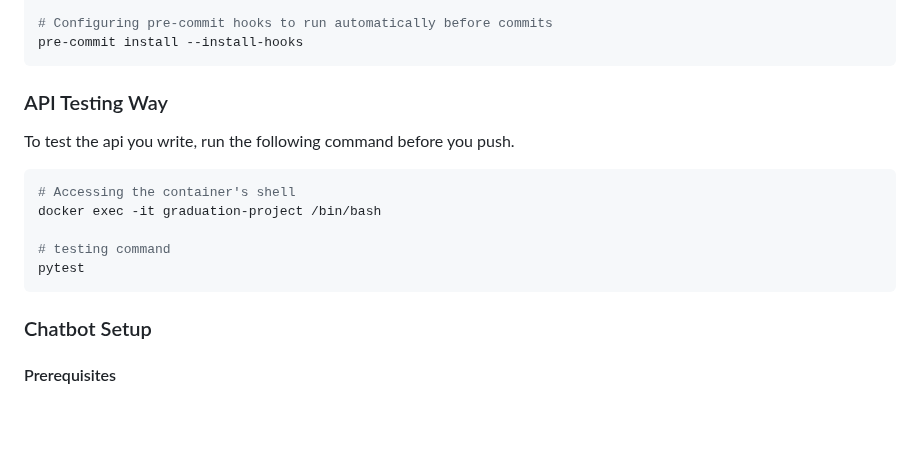
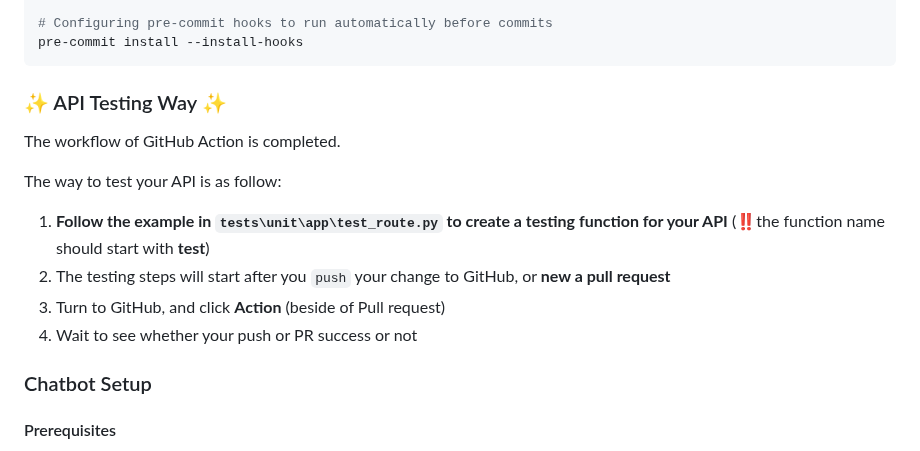
Before and after one commit to Fang-4-Group/Graduation-Project, a Markdown page: README.md, the part around the change. Drawn GitHub-style; blank space fills up the shorter version.

````diff
--- a/README.md
+++ b/README.md
@@ -48,17 +48,15 @@ pip install pre-commit
 pre-commit install --install-hooks
 ```
 
-### API Testing Way
+### ✨ API Testing Way ✨
 
-To test the api you write, run the following command before you push.
+The workflow of GitHub Action is completed.
 
-```bash
-# Accessing the container's shell
-docker exec -it graduation-project /bin/bash
-
-# testing command
-pytest
-```
+The way to test your API is as follow:
+1. **Follow the example in `tests\unit\app\test_route.py` to create a testing function for your API** (‼️the function name should start with **test**)
+2. The testing steps will start after you `push` your change to GitHub, or **new a pull request**
+3. Turn to GitHub, and click **Action** (beside of Pull request)
+4. Wait to see whether your push or PR success or not
 
 ### Chatbot Setup
 #### Prerequisites
````
